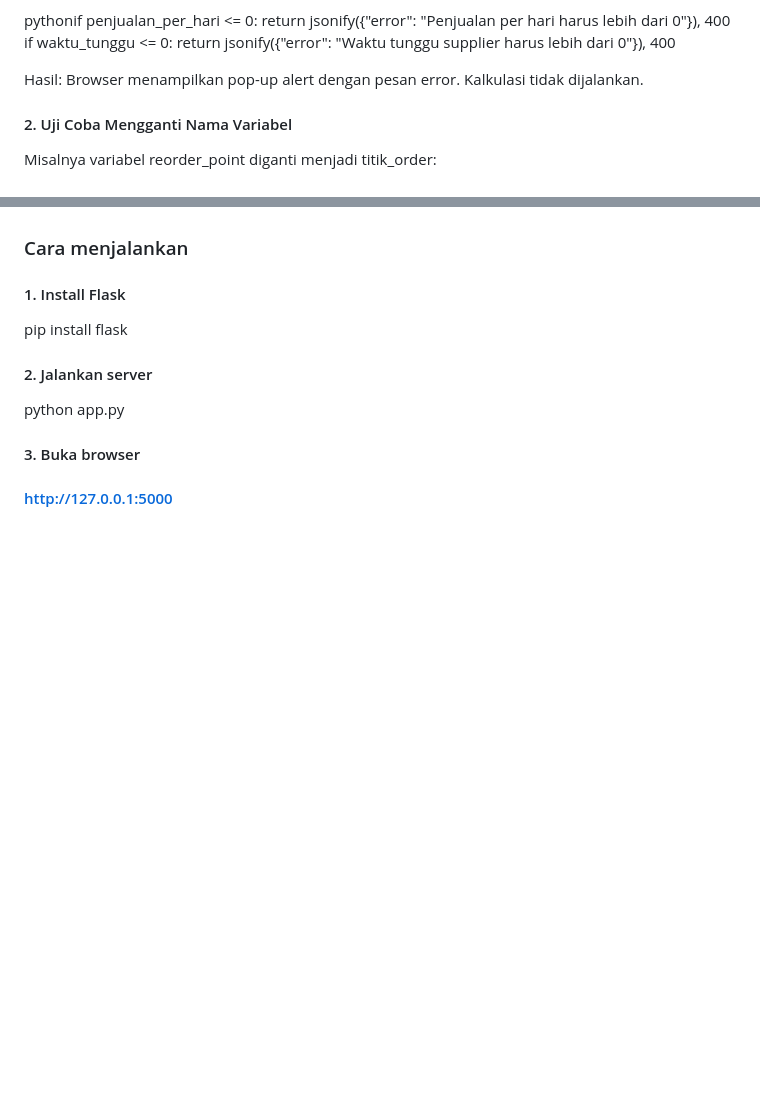
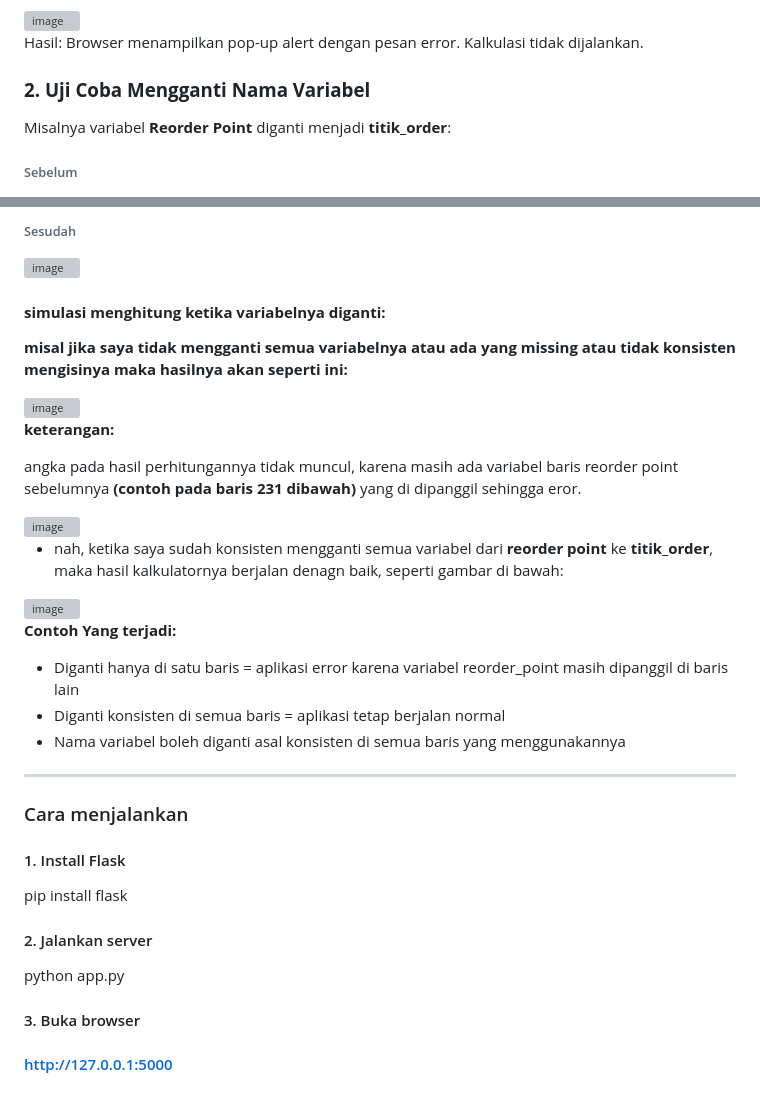
Before and after one commit to JUMRA-id/Reorder-Point-Calculator, a Markdown page: README.md, 2 parts joined by grey strips. Drawn GitHub-style; blank space fills up the shorter version; grey boxes are pictures that could not be loaded.

```diff
--- a/README.md
+++ b/README.md
@@ -233,15 +232,13 @@ Menghapus semua input dan menyembunyikan area hasil kembali ke kondisi awal.
 
 Yang terjadi: Validasi di app.py menangkap kondisi ini sebelum kalkulasi dijalankan.
 
-pythonif penjualan_per_hari <= 0:
-    return jsonify({"error": "Penjualan per hari harus lebih dari 0"}), 400
-if waktu_tunggu <= 0:
-    return jsonify({"error": "Waktu tunggu supplier harus lebih dari 0"}), 400
+<img width="643" height="107" alt="image" src="https://github.com/user-attachments/assets/4e640659-5c22-4b63-ba6d-3d3df9be0882" />
 
 Hasil: Browser menampilkan pop-up alert dengan pesan error. Kalkulasi tidak dijalankan.
 
-#### 2. Uji Coba Mengganti Nama Variabel
-Misalnya variabel reorder_point diganti menjadi titik_order:
+### **2. Uji Coba Mengganti Nama Variabel**
 
+Misalnya variabel **Reorder Point** diganti menjadi **titik_order**:
 
+###### Sebelum
 
@@ -248,4 +246,30 @@ Misalnya variabel reorder_point diganti menjadi titik_order:
 
+###### Sesudah
+
+<img width="621" height="648" alt="image" src="https://github.com/user-attachments/assets/806b5416-eaf7-4d10-8ba7-6c6168eae595" />
+
+#### **simulasi menghitung ketika variabelnya diganti:**
+
+**misal jika saya tidak mengganti semua variabelnya atau ada yang missing atau tidak konsisten mengisinya maka hasilnya akan seperti ini:**
+
+<img width="420" height="631" alt="image" src="https://github.com/user-attachments/assets/f343867f-fe3e-42f1-bf58-41b729cbcc68" />
+
+**keterangan:**
+
+angka pada hasil perhitungannya tidak muncul, karena masih ada variabel baris reorder point sebelumnya **(contoh pada baris 231 dibawah)** yang di dipanggil sehingga eror.
+
+<img width="641" height="424" alt="image" src="https://github.com/user-attachments/assets/889987f4-f9c5-40c7-82a1-48b8900379d1" />
+
+- nah, ketika saya sudah konsisten mengganti semua variabel dari **reorder point** ke **titik_order**, maka hasil kalkulatornya berjalan denagn baik, seperti gambar di bawah:
+
+<img width="408" height="645" alt="image" src="https://github.com/user-attachments/assets/ce86eaf5-05e2-4f98-ad27-4a279f4927a7" />
+
+**Contoh Yang terjadi:**
+
+- Diganti hanya di satu baris = aplikasi error karena variabel reorder_point masih dipanggil di baris lain
+- Diganti konsisten di semua baris = aplikasi tetap berjalan normal
+- Nama variabel boleh diganti asal konsisten di semua baris yang menggunakannya
+----------------------------------------------------------------------------------------------------------------------------------------------------------
 ### Cara menjalankan
 
 #### 1. Install Flask
```
Also changed, not shown: other parts of README.md (+7 -7 lines).
